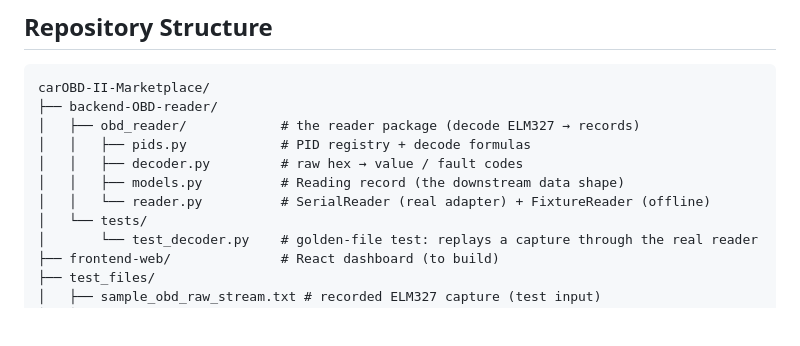
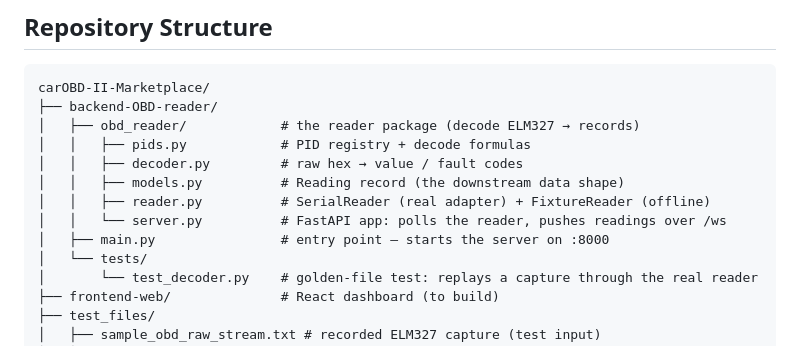
Before and after one commit to vp1620/carOBD-II-Marketplace, a Markdown page: README.md, the part around one of its changes. Drawn GitHub-style; blank space fills up the shorter version.

```diff
--- a/README.md
+++ b/README.md
@@ -17,7 +17,9 @@ carOBD-II-Marketplace/
 │   │   ├── pids.py            # PID registry + decode formulas
 │   │   ├── decoder.py         # raw hex → value / fault codes
 │   │   ├── models.py          # Reading record (the downstream data shape)
-│   │   └── reader.py          # SerialReader (real adapter) + FixtureReader (offline)
+│   │   ├── reader.py          # SerialReader (real adapter) + FixtureReader (offline)
+│   │   └── server.py          # FastAPI app: polls the reader, pushes readings over /ws
+│   ├── main.py                # entry point — starts the server on :8000
 │   └── tests/
 │       └── test_decoder.py    # golden-file test: replays a capture through the real reader
 ├── frontend-web/              # React dashboard (to build)
```
Also changed, not shown: other parts of README.md (+53 -1 lines).
